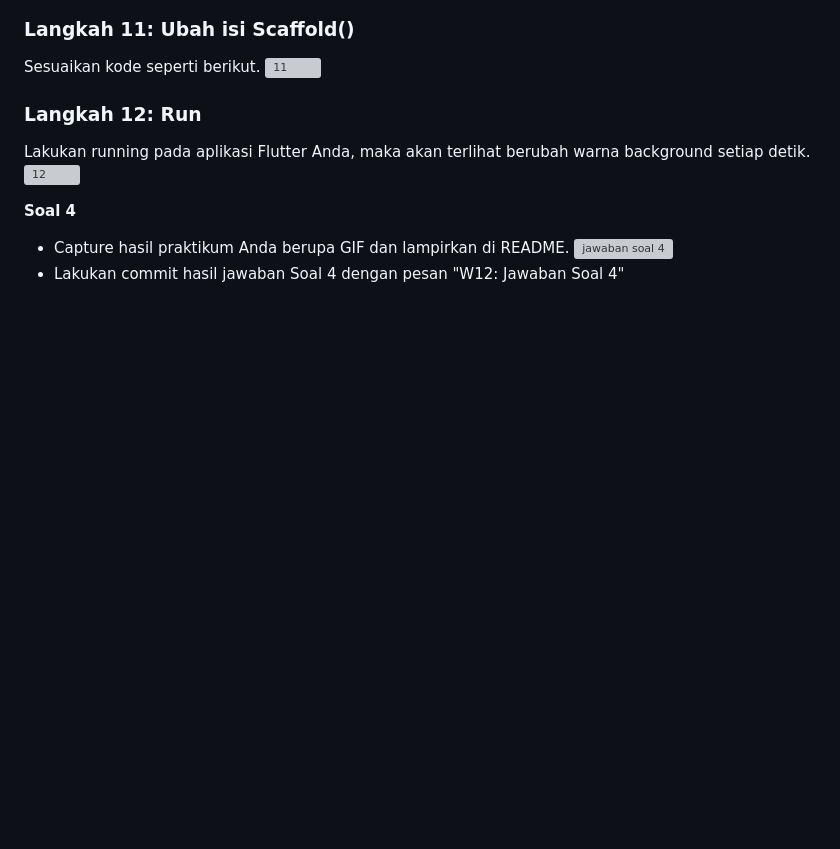
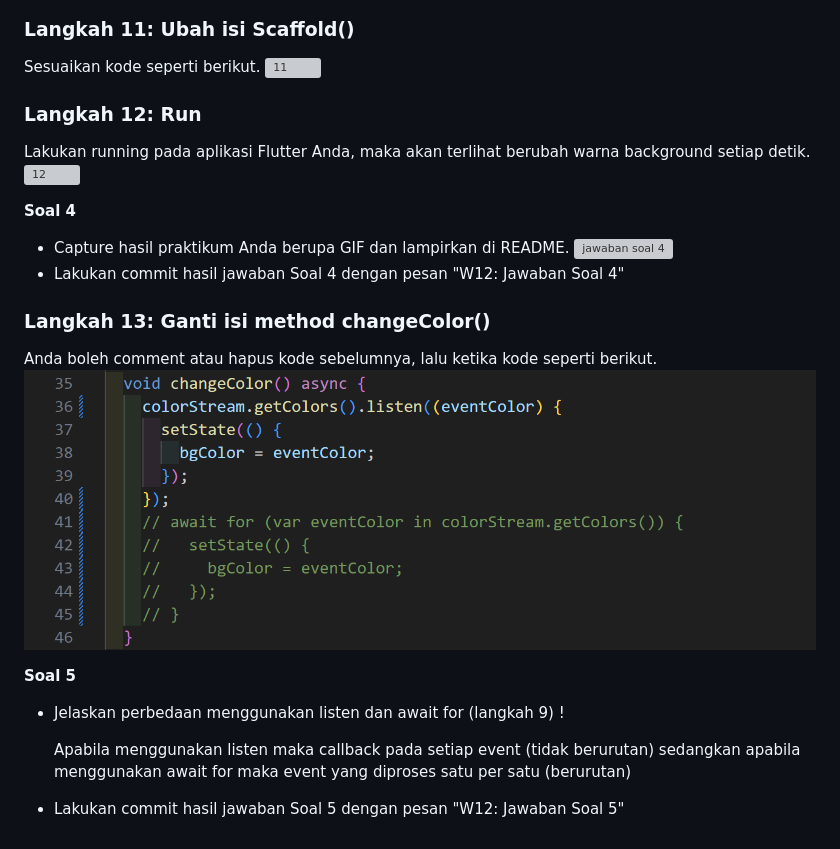
Before and after one commit to mandesss/03-2241720153-PemrogramanMobile, a Markdown page: week 12/src/README.md, the part around the change. Drawn GitHub-style; pictures changed too: week 12/docs/p1/langkah13.png (added); blank space fills up the shorter version; grey boxes are pictures that could not be loaded.

Commit message:
W12: Jawaban Soal 5

```diff
--- a/week 12/src/README.md
+++ b/week 12/src/README.md
@@ -83,3 +83,14 @@ Lakukan running pada aplikasi Flutter Anda, maka akan terlihat berubah warna bac
 - Capture hasil praktikum Anda berupa GIF dan lampirkan di README.
 ![jawaban soal 4](../../week%2012/docs/p1/soal4.gif)
 - Lakukan commit hasil jawaban Soal 4 dengan pesan "W12: Jawaban Soal 4"
+
+### Langkah 13: Ganti isi method changeColor()
+Anda boleh comment atau hapus kode sebelumnya, lalu ketika kode seperti berikut.
+![13](../../week%2012/docs/p1/langkah13.png)
+
+**Soal 5**
+
+- Jelaskan perbedaan menggunakan listen dan await for (langkah 9) !
+
+    Apabila menggunakan listen maka callback pada setiap event (tidak berurutan) sedangkan apabila menggunakan await for maka event yang diproses satu per satu (berurutan)
+- Lakukan commit hasil jawaban Soal 5 dengan pesan "W12: Jawaban Soal 5"
```
Also changed, not shown: 1 other file.
